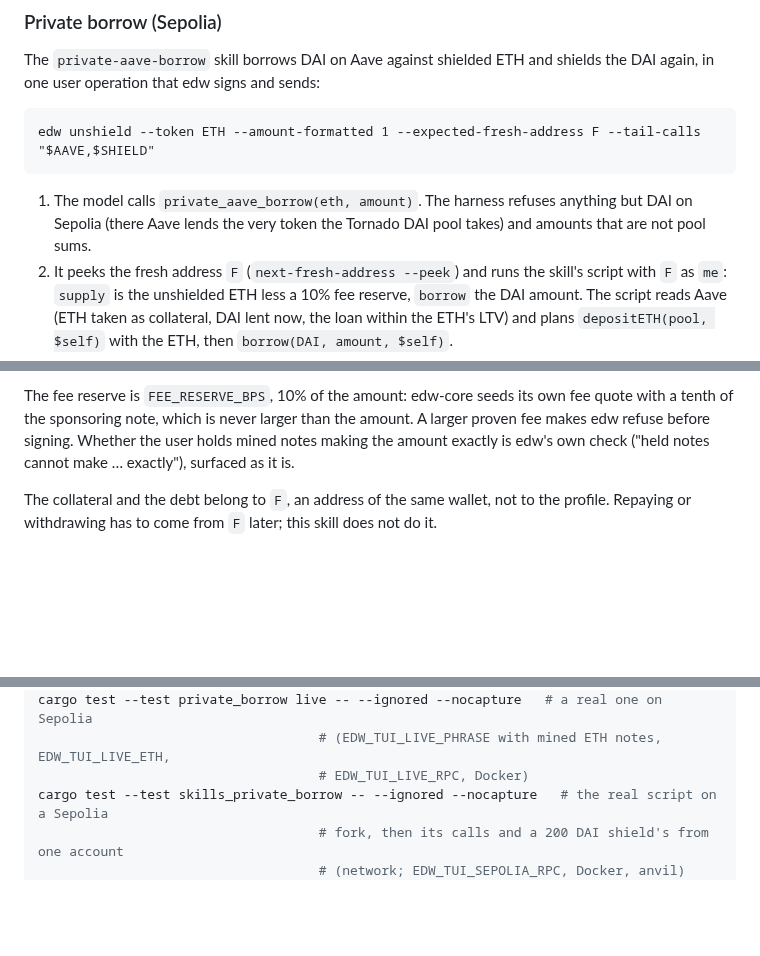
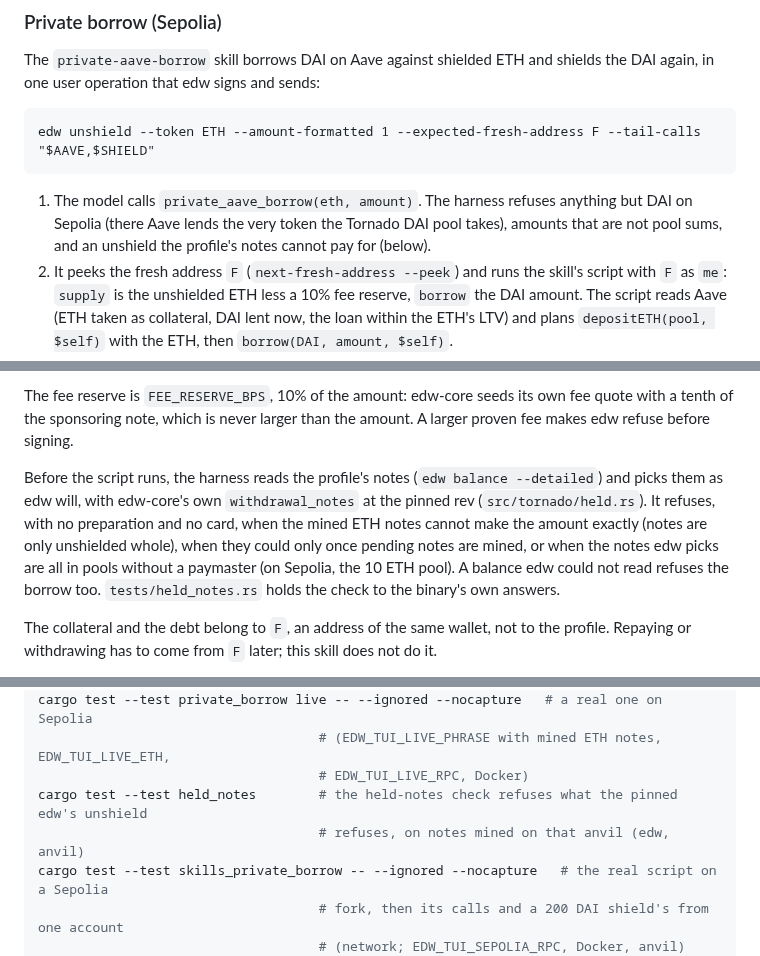
Before and after one commit to Ethereum-dAI/local-wallet-mac, a Markdown page: edw-tui/README.md, 3 parts joined by grey strips. Rendered like a GitHub page; blank space fills up the shorter version.

Commit message:
docs(edw-tui): the private borrow's held-notes check
README: the harness reads the profile's notes and picks them with edw-core's own withdrawal_notes
before the script runs, the three refusals (cannot make the amount, not mined yet, no paymaster),
that an unreadable balance refuses too, and the held_notes test that holds it to the binary.

Co-Authored-By: Claude Sonnet 5.5 <noreply@anthropic.com>

````diff
--- a/edw-tui/README.md
+++ b/edw-tui/README.md
@@ -131,8 +131,8 @@ edw unshield --token ETH --amount-formatted 1 --expected-fresh-address F --tail-
 ```
 
 1. The model calls `private_aave_borrow(eth, amount)`. The harness refuses anything but DAI on
-   Sepolia (there Aave lends the very token the Tornado DAI pool takes) and amounts that are not
-   pool sums.
+   Sepolia (there Aave lends the very token the Tornado DAI pool takes), amounts that are not
+   pool sums, and an unshield the profile's notes cannot pay for (below).
 2. It peeks the fresh address `F` (`next-fresh-address --peek`) and runs the skill's script with
    `F` as `me`: `supply` is the unshielded ETH less a 10% fee reserve, `borrow` the DAI amount.
    The script reads Aave (ETH taken as collateral, DAI lent now, the loan within the ETH's LTV)
@@ -150,8 +150,15 @@ edw unshield --token ETH --amount-formatted 1 --expected-fresh-address F --tail-
 
 The fee reserve is `FEE_RESERVE_BPS`, 10% of the amount: edw-core seeds its own fee quote with a
 tenth of the sponsoring note, which is never larger than the amount. A larger proven fee makes edw
-refuse before signing. Whether the user holds mined notes making the amount exactly is edw's own
-check ("held notes cannot make … exactly"), surfaced as it is.
+refuse before signing.
+
+Before the script runs, the harness reads the profile's notes (`edw balance --detailed`) and picks
+them as edw will, with edw-core's own `withdrawal_notes` at the pinned rev (`src/tornado/held.rs`).
+It refuses, with no preparation and no card, when the mined ETH notes cannot make the amount
+exactly (notes are only unshielded whole), when they could only once pending notes are mined, or
+when the notes edw picks are all in pools without a paymaster (on Sepolia, the 10 ETH pool). A
+balance edw could not read refuses the borrow too. `tests/held_notes.rs` holds the check to the
+binary's own answers.
 
 The collateral and the debt belong to `F`, an address of the same wallet, not to the profile.
 Repaying or withdrawing has to come from `F` later; this skill does not do it.
@@ -342,6 +349,8 @@ cargo test --test private_borrow    # the private borrow through the card and th
 cargo test --test private_borrow live -- --ignored --nocapture   # a real one on Sepolia
                                     # (EDW_TUI_LIVE_PHRASE with mined ETH notes, EDW_TUI_LIVE_ETH,
                                     # EDW_TUI_LIVE_RPC, Docker)
+cargo test --test held_notes        # the held-notes check refuses what the pinned edw's unshield
+                                    # refuses, on notes mined on that anvil (edw, anvil)
 cargo test --test skills_private_borrow -- --ignored --nocapture   # the real script on a Sepolia
                                     # fork, then its calls and a 200 DAI shield's from one account
                                     # (network; EDW_TUI_SEPOLIA_RPC, Docker, anvil)
````
